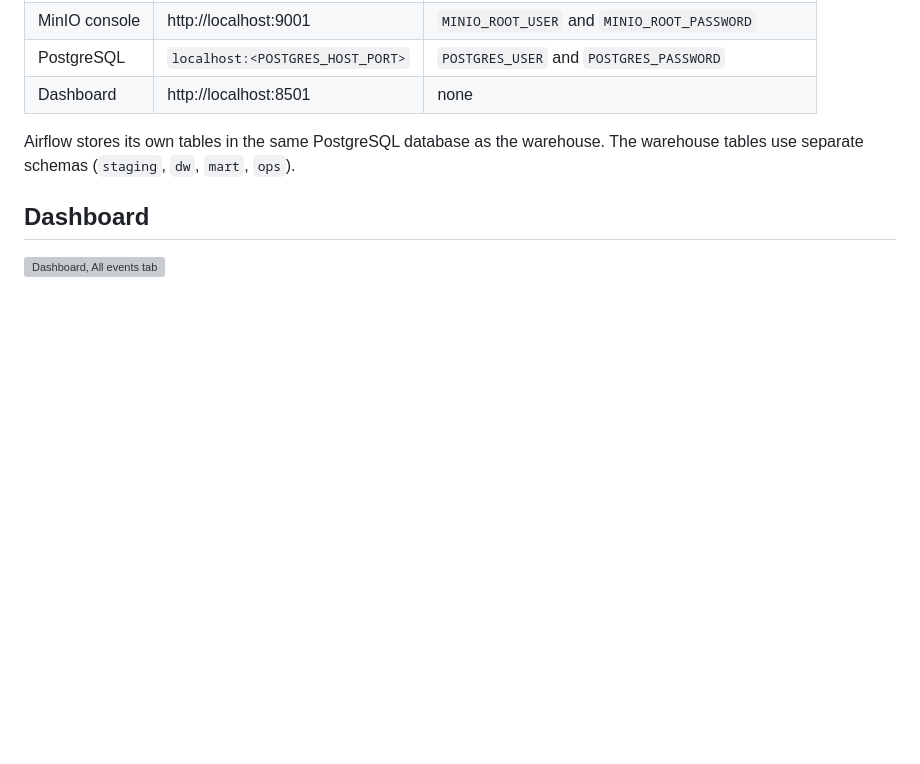
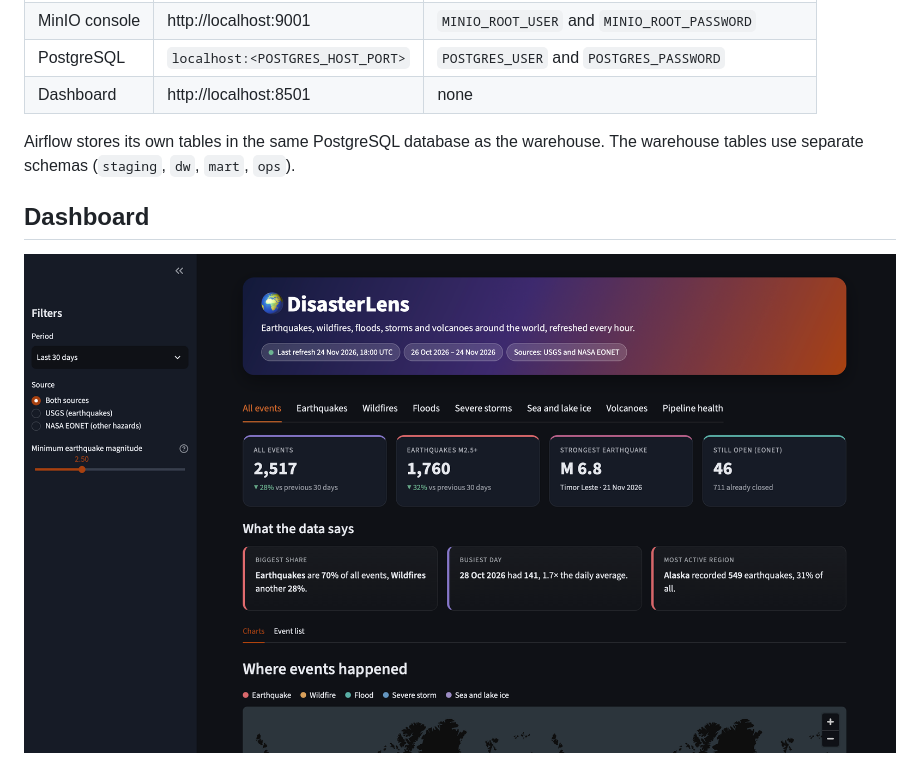
Before and after one commit to Amina-Baziz/DisasterLens, a Markdown page: README.md, the part around one of its changes. Rendered like a GitHub page; pictures changed too: docs/screenshots/dashboard_overview.png (added); blank space fills up the shorter version; grey boxes are pictures that could not be loaded.

Commit message:
Add dashboard screenshots

```diff
--- a/README.md
+++ b/README.md
@@ -93,5 +93,5 @@ Airflow stores its own tables in the same PostgreSQL database as the warehouse.
 
 ## Dashboard
 
-![Dashboard, All events tab](docs/screenshots/dashboard_all_events.png)
+![Dashboard overview: tabs and key numbers](docs/screenshots/dashboard_overview.png)
 
```
Also changed, not shown: other parts of README.md (+7 -1 lines), docs/screenshots/dashboard_charts.png (added), docs/screenshots/dashboard_event_list.png (added), docs/screenshots/dashboard_map.png (added), docs/screenshots/dashboard_more_charts.png (added).
